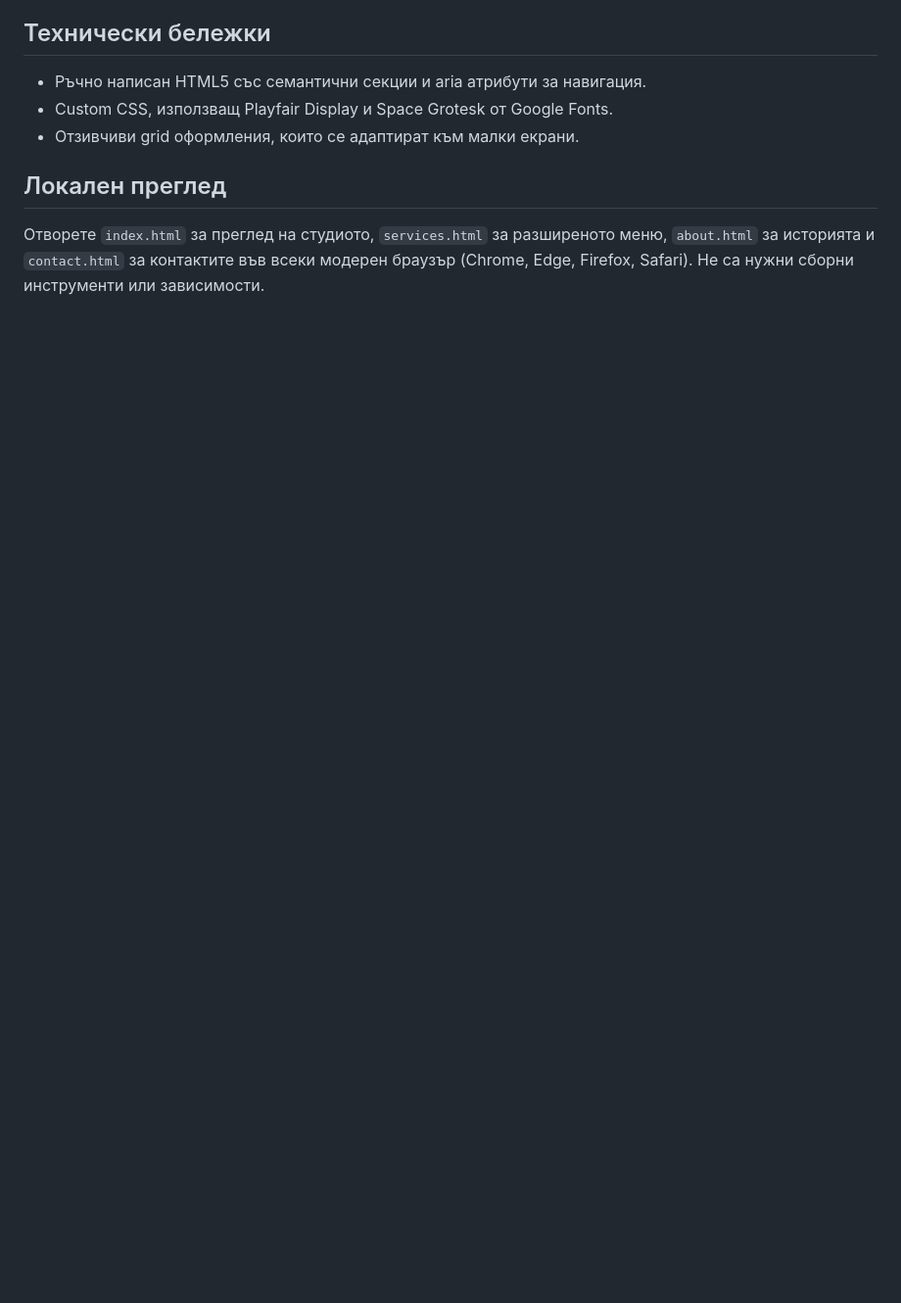
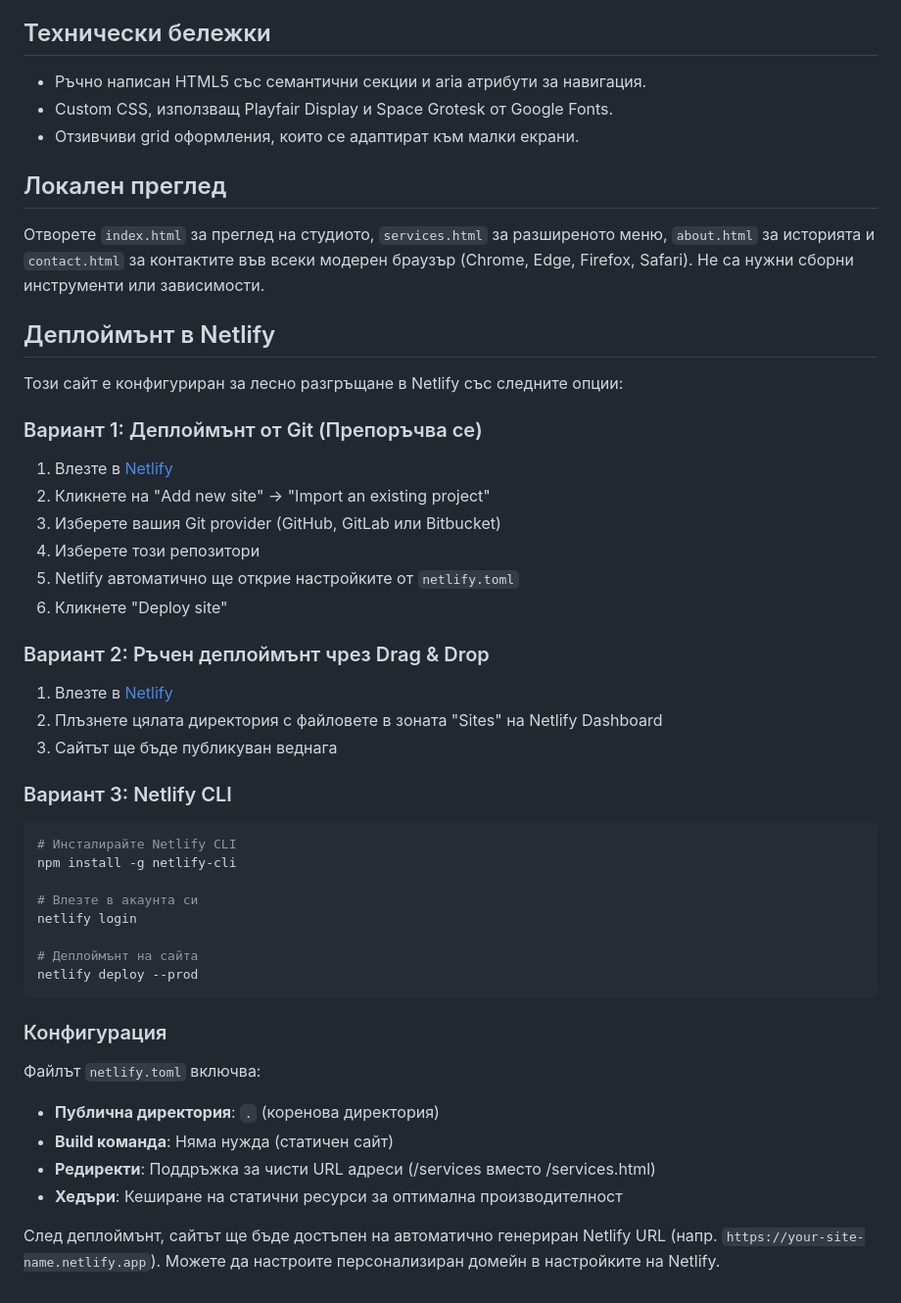
Before and after one commit to jimmy-dvg/Haircut-website, a Markdown page: README.md, the part around the change. Shown at 98% size. Rendered like a GitHub page; blank space fills up the shorter version.

Commit message:
Add comprehensive Netlify deployment documentation to README
Co-authored-by: jimmy-dvg <234889325+jimmy-dvg@users.noreply.github.com>

````diff
--- a/README.md
+++ b/README.md
@@ -31,3 +31,45 @@
 
 ## Локален преглед
 Отворете `index.html` за преглед на студиото, `services.html` за разширеното меню, `about.html` за историята и `contact.html` за контактите във всеки модерен браузър (Chrome, Edge, Firefox, Safari). Не са нужни сборни инструменти или зависимости.
+
+## Деплоймънт в Netlify
+
+Този сайт е конфигуриран за лесно разгръщане в Netlify със следните опции:
+
+### Вариант 1: Деплоймънт от Git (Препоръчва се)
+
+1. Влезте в [Netlify](https://app.netlify.com/)
+2. Кликнете на "Add new site" → "Import an existing project"
+3. Изберете вашия Git provider (GitHub, GitLab или Bitbucket)
+4. Изберете този репозитори
+5. Netlify автоматично ще открие настройките от `netlify.toml`
+6. Кликнете "Deploy site"
+
+### Вариант 2: Ръчен деплоймънт чрез Drag & Drop
+
+1. Влезте в [Netlify](https://app.netlify.com/)
+2. Плъзнете цялата директория с файловете в зоната "Sites" на Netlify Dashboard
+3. Сайтът ще бъде публикуван веднага
+
+### Вариант 3: Netlify CLI
+
+```bash
+# Инсталирайте Netlify CLI
+npm install -g netlify-cli
+
+# Влезте в акаунта си
+netlify login
+
+# Деплоймънт на сайта
+netlify deploy --prod
+```
+
+### Конфигурация
+
+Файлът `netlify.toml` включва:
+- **Публична директория**: `.` (коренова директория)
+- **Build команда**: Няма нужда (статичен сайт)
+- **Редиректи**: Поддръжка за чисти URL адреси (/services вместо /services.html)
+- **Хедъри**: Кеширане на статични ресурси за оптимална производителност
+
+След деплоймънт, сайтът ще бъде достъпен на автоматично генериран Netlify URL (напр. `https://your-site-name.netlify.app`). Можете да настроите персонализиран домейн в настройките на Netlify.
````
